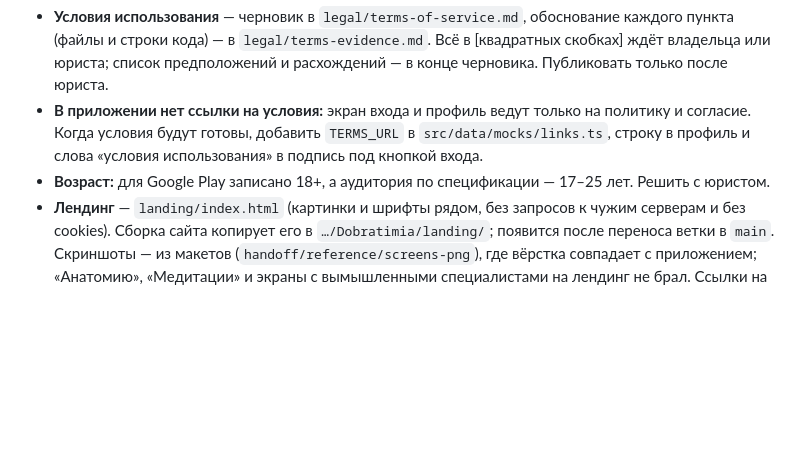
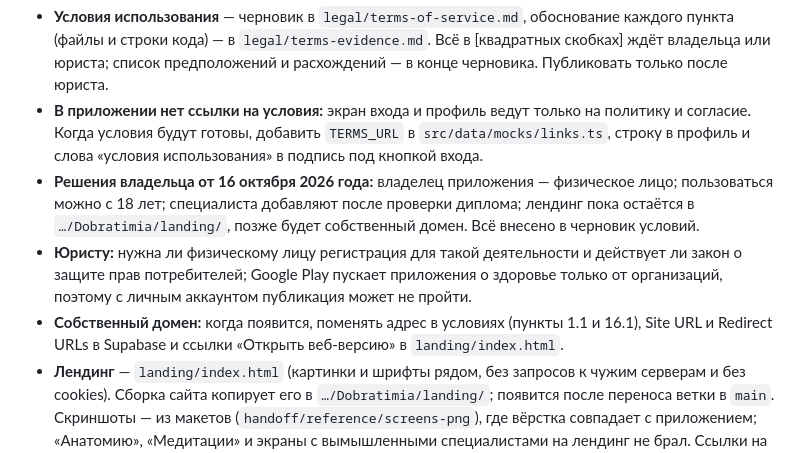
Before and after one commit to KulaginMK/Dobratimia, a Markdown page: TODO.md, the part around the change. Rendered like a GitHub page; blank space fills up the shorter version.

Commit message:
Условия: решения владельца — физическое лицо, с 18 лет, проверка диплома
Co-Authored-By: Claude Opus 5.5 <noreply@anthropic.com>

```diff
--- a/TODO.md
+++ b/TODO.md
@@ -10,7 +10,9 @@
 
 - **Условия использования** — черновик в `legal/terms-of-service.md`, обоснование каждого пункта (файлы и строки кода) — в `legal/terms-evidence.md`. Всё в [квадратных скобках] ждёт владельца или юриста; список предположений и расхождений — в конце черновика. Публиковать только после юриста.
 - **В приложении нет ссылки на условия:** экран входа и профиль ведут только на политику и согласие. Когда условия будут готовы, добавить `TERMS_URL` в `src/data/mocks/links.ts`, строку в профиль и слова «условия использования» в подпись под кнопкой входа.
-- **Возраст:** для Google Play записано 18+, а аудитория по спецификации — 17–25 лет. Решить с юристом.
+- **Решения владельца от 16 октября 2026 года:** владелец приложения — физическое лицо; пользоваться можно с 18 лет; специалиста добавляют после проверки диплома; лендинг пока остаётся в `…/Dobratimia/landing/`, позже будет собственный домен. Всё внесено в черновик условий.
+- **Юристу:** нужна ли физическому лицу регистрация для такой деятельности и действует ли закон о защите прав потребителей; Google Play пускает приложения о здоровье только от организаций, поэтому с личным аккаунтом публикация может не пройти.
+- **Собственный домен:** когда появится, поменять адрес в условиях (пункты 1.1 и 16.1), Site URL и Redirect URLs в Supabase и ссылки «Открыть веб-версию» в `landing/index.html`.
 - **Лендинг** — `landing/index.html` (картинки и шрифты рядом, без запросов к чужим серверам и без cookies). Сборка сайта копирует его в `…/Dobratimia/landing/`; появится после переноса ветки в `main`. Скриншоты — из макетов (`handoff/reference/screens-png`), где вёрстка совпадает с приложением; «Анатомию», «Медитации» и экраны с вымышленными специалистами на лендинг не брал. Ссылки на условия и политику на лендинге появятся вместе с документами.
 - Тексты лендинга написал Claude (частично взяты из «О проекте», «Честно о главном», SOS и техники 4-7-8) — ждут утверждения.
 - Посмотреть локально: `.claude/launch.json`, конфигурация `landing` (порт 8090).
```
Also changed, not shown: legal/terms-evidence.md (+3 -1 lines), legal/terms-of-service.md (+30 -26 lines).
